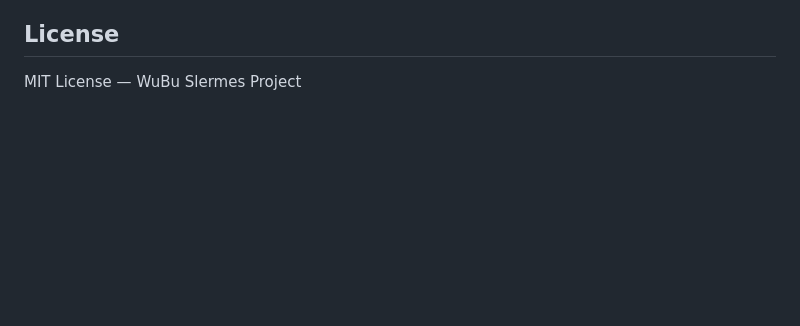
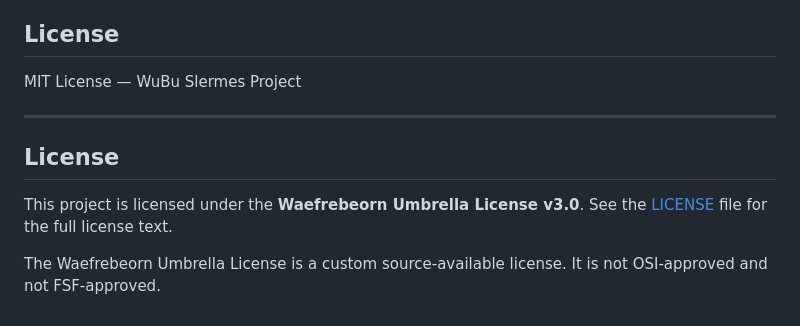
Before and after one commit to waefrebeorn/WuBuMath, a Markdown page: README.md, the part around the change. GitHub-like rendering; blank space fills up the shorter version.

Commit message:
Add Waefrebeorn Umbrella License disclosure to README

```diff
--- a/README.md
+++ b/README.md
@@ -176,3 +176,13 @@ migrated out of `bytropix` so the math stops being scattered:
 ## License
 
 MIT License — WuBu Slermes Project
+
+---
+
+## License
+
+This project is licensed under the **Waefrebeorn Umbrella License v3.0**.
+See the [LICENSE](LICENSE) file for the full license text.
+
+The Waefrebeorn Umbrella License is a custom source-available license.
+It is not OSI-approved and not FSF-approved.
```
